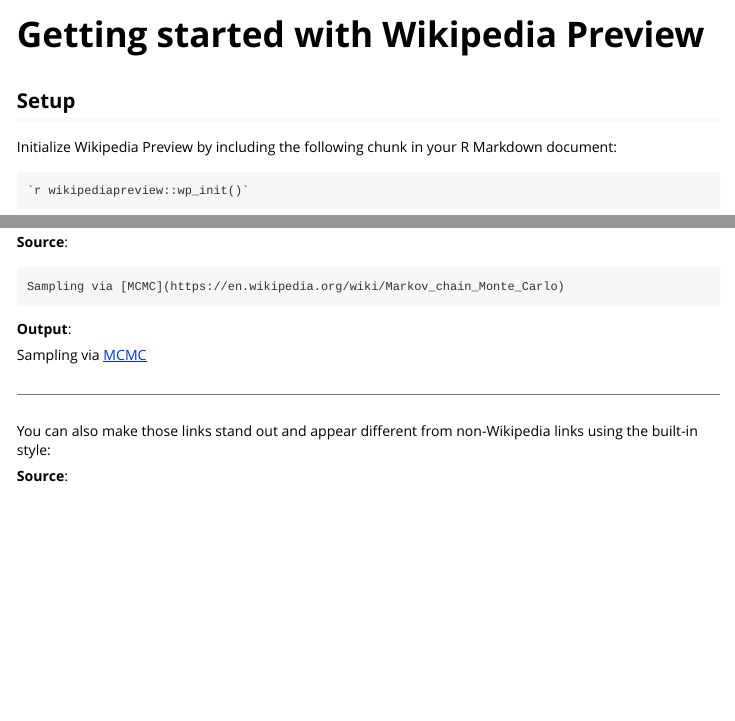
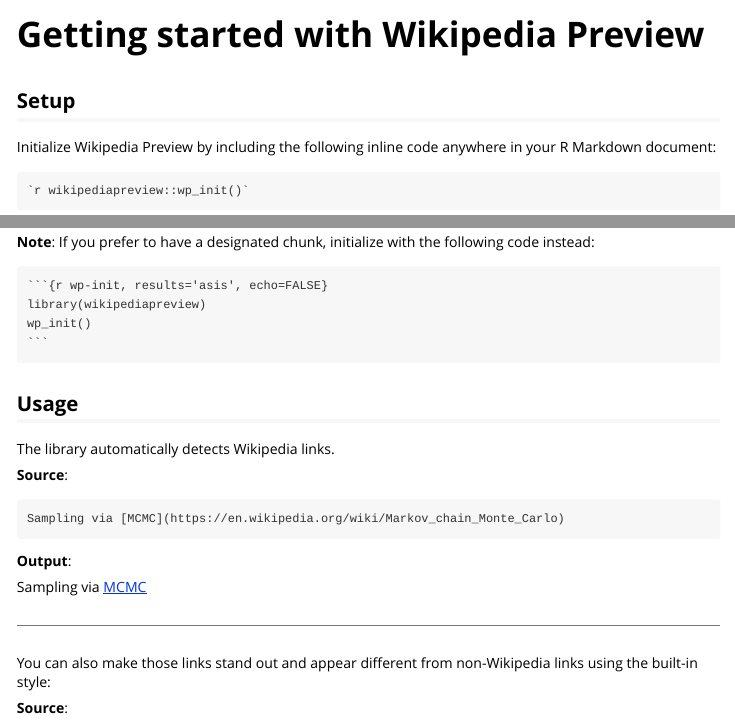
Before and after one commit to bearloga/wikipediapreview-r, an R Markdown document (vignettes/wikipediapreview.Rmd): the page in a window 1100 px wide, from its top, and a second part further down, joined at a grey line. Rendered offline with R 4.5, knitr and Pandoc, with nearby package versions; long lines of code are wrapped.

Commit message:
Theme change and vignette fix

`````diff
--- a/_pkgdown.yml
+++ b/_pkgdown.yml
@@ -1,3 +1,6 @@
 url: https://bearloga.github.io/wikipediapreview-r/
 template:
   bootstrap: 5
+  bootswatch: simplex
+  bslib:
+    primary: "#0645ad"
--- a/vignettes/wikipediapreview.Rmd
+++ b/vignettes/wikipediapreview.Rmd
@@ -16,13 +16,22 @@
 
 ## Setup
 
-Initialize Wikipedia Preview by including the following chunk in your R Markdown document:
+Initialize Wikipedia Preview by including the following inline code anywhere in your R Markdown document:
 
 ````{verbatim}
 `r wikipediapreview::wp_init()`
 ````
 
 `r wikipediapreview::wp_init()`
+
+**Note**: If you prefer to have a designated chunk, initialize with the following code instead:
+
+````{verbatim}
+```{r wp-init, results='asis', echo=FALSE}
+library(wikipediapreview)
+wp_init()
+```
+````
 
 ## Usage
 
`````
Also changed, not shown: vignettes/articles/styling.Rmd (+1 -0 lines).
